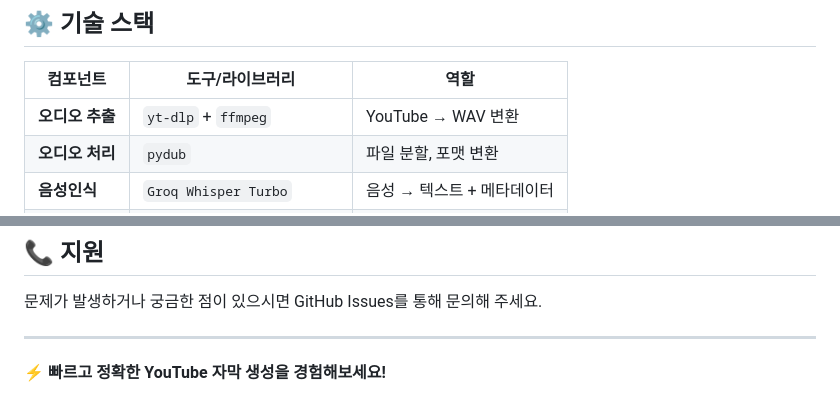
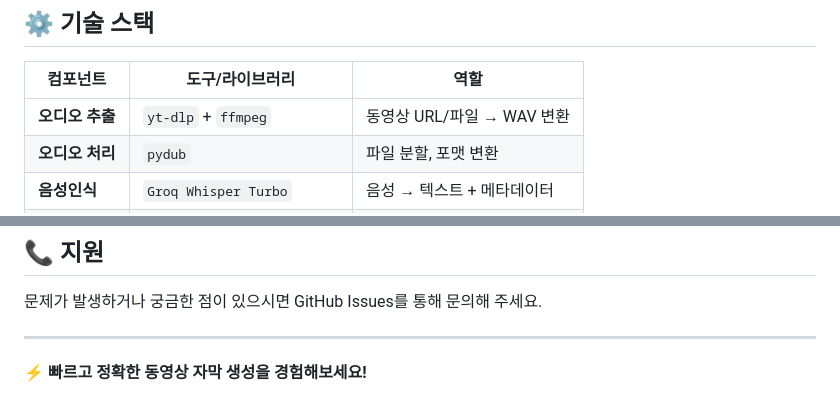
Before and after one commit to e7217/sogon, a Markdown page: README_ko.md, 2 parts joined by grey strips. GitHub-like rendering.

```diff
--- a/README_ko.md
+++ b/README_ko.md
@@ -109,7 +114,7 @@ result/
 
 |  컴포넌트 | 도구/라이브러리 | 역할 |
 |---------|----------------|------|
-| **오디오 추출** | `yt-dlp` + `ffmpeg` | YouTube → WAV 변환 |
+| **오디오 추출** | `yt-dlp` + `ffmpeg` | 동영상 URL/파일 → WAV 변환 |
 | **오디오 처리** | `pydub` | 파일 분할, 포맷 변환 |
 | **음성인식** | `Groq Whisper Turbo` | 음성 → 텍스트 + 메타데이터 |
 | **AI 보정** | `Groq LLM (llama-3.3-70b)` | 텍스트 교정 |
@@ -267,4 +275,4 @@ brew install ffmpeg
 
 ---
 
-**⚡ 빠르고 정확한 YouTube 자막 생성을 경험해보세요\!**
+**⚡ 빠르고 정확한 동영상 자막 생성을 경험해보세요\!**
```
Also changed, not shown: other parts of README_ko.md (+19 -11 lines), README.md (+21 -13 lines).
